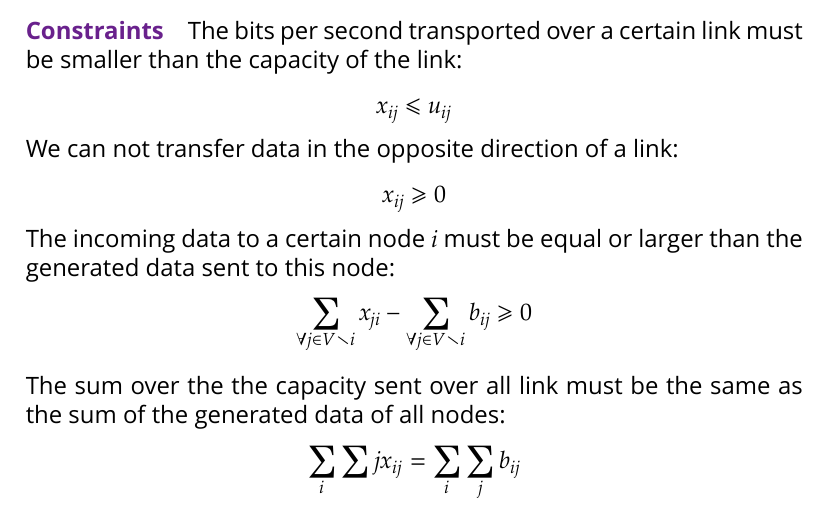
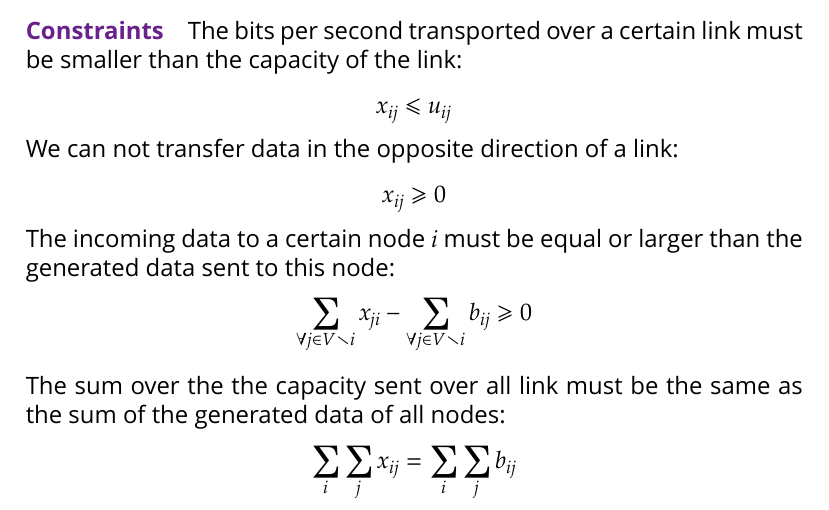
Before and after one commit to Tekbert/Algorithmics, a LaTeX thesis (Algorithmics.tex): part of page 31 of 39, cut so that both start at the same text. Compiled offline with XeLaTeX; a missing font is replaced by an installed copy or a similar font; an older LaTeX class or package is replaced by its successor.

Commit message:
Fix a subscript in exercise 3.4

```diff
--- a/Algorithmics.tex
+++ b/Algorithmics.tex
@@ -1382,7 +1382,7 @@ generated data sent to this node:
 The sum over the the capacity sent over all link must be the same as the sum of
 the generated data of all nodes:
 \[
-    ∑_{i}∑{j}x_{ij} = ∑_{i}∑_{j}b_{ij}
+    ∑_{i}∑_{j}x_{ij} = ∑_{i}∑_{j}b_{ij}
 \]
 
 \section{Exercise 5 (LP feasible region)}
```
